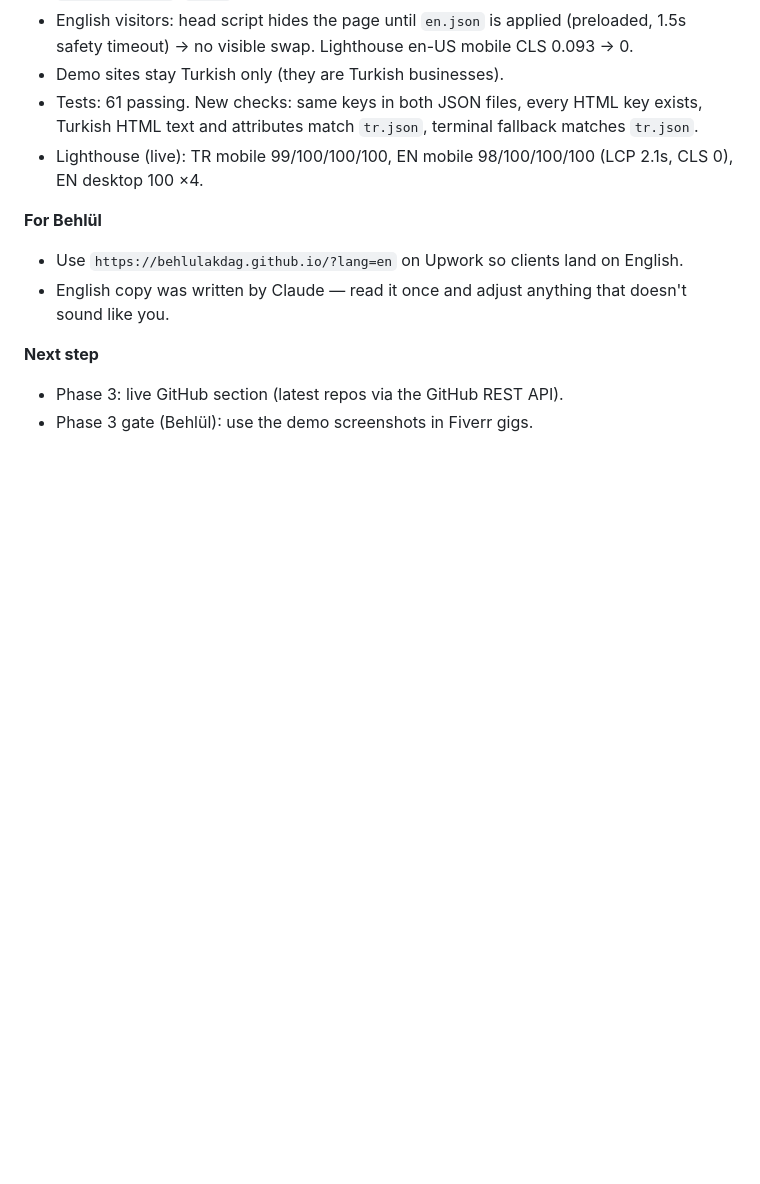
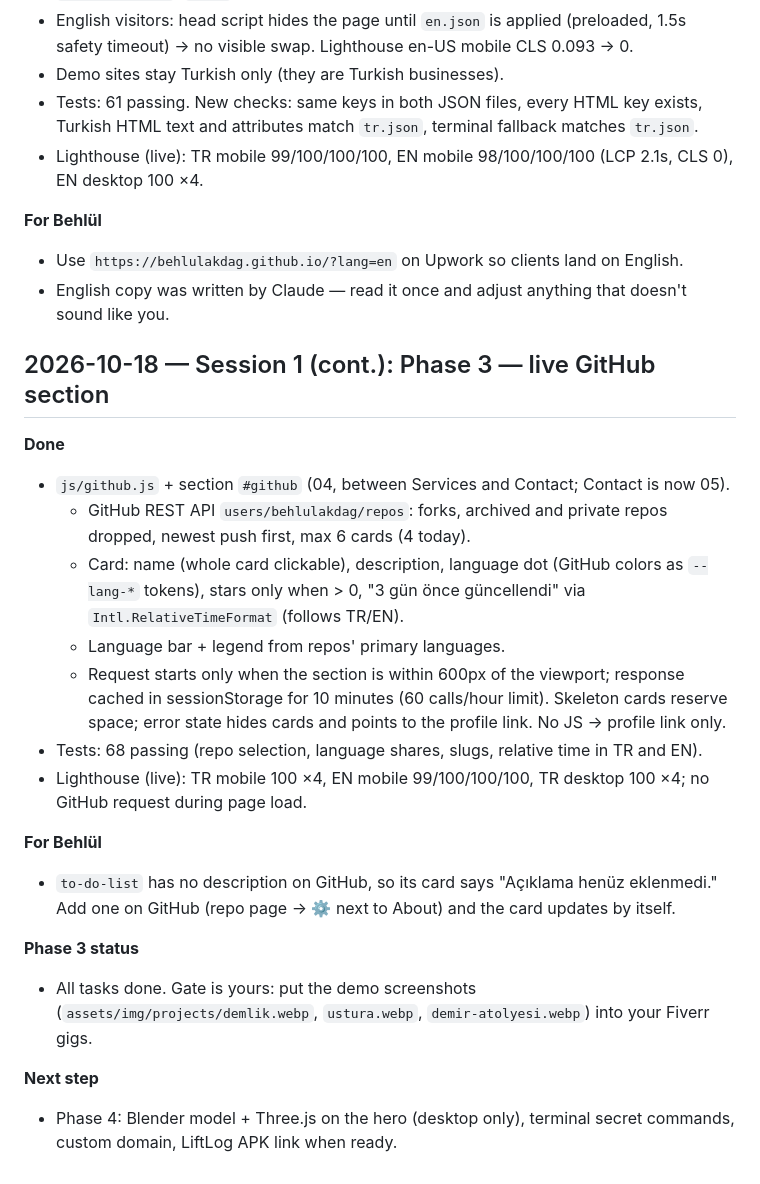
Before and after one commit to behlulakdag/behlulakdag.github.io, a Markdown page: PROGRESS.md, the part around the change. Drawn GitHub-style; blank space fills up the shorter version.

Commit message:
docs: log GitHub section and close Phase 3 tasks
Co-Authored-By: Claude Opus 5.5 <noreply@anthropic.com>

```diff
--- a/PROGRESS.md
+++ b/PROGRESS.md
@@ -107,6 +107,22 @@
 - Use `https://behlulakdag.github.io/?lang=en` on Upwork so clients land on English.
 - English copy was written by Claude — read it once and adjust anything that doesn't sound like you.
 
+## 2026-10-18 — Session 1 (cont.): Phase 3 — live GitHub section
+
+**Done**
+- `js/github.js` + section `#github` (04, between Services and Contact; Contact is now 05).
+  - GitHub REST API `users/behlulakdag/repos`: forks, archived and private repos dropped, newest push first, max 6 cards (4 today).
+  - Card: name (whole card clickable), description, language dot (GitHub colors as `--lang-*` tokens), stars only when > 0, "3 gün önce güncellendi" via `Intl.RelativeTimeFormat` (follows TR/EN).
+  - Language bar + legend from repos' primary languages.
+  - Request starts only when the section is within 600px of the viewport; response cached in sessionStorage for 10 minutes (60 calls/hour limit). Skeleton cards reserve space; error state hides cards and points to the profile link. No JS → profile link only.
+- Tests: 68 passing (repo selection, language shares, slugs, relative time in TR and EN).
+- Lighthouse (live): TR mobile 100 ×4, EN mobile 99/100/100/100, TR desktop 100 ×4; no GitHub request during page load.
+
+**For Behlül**
+- `to-do-list` has no description on GitHub, so its card says "Açıklama henüz eklenmedi." Add one on GitHub (repo page → ⚙ next to About) and the card updates by itself.
+
+**Phase 3 status**
+- All tasks done. Gate is yours: put the demo screenshots (`assets/img/projects/demlik.webp`, `ustura.webp`, `demir-atolyesi.webp`) into your Fiverr gigs.
+
 **Next step**
-- Phase 3: live GitHub section (latest repos via the GitHub REST API).
-- Phase 3 gate (Behlül): use the demo screenshots in Fiverr gigs.
+- Phase 4: Blender model + Three.js on the hero (desktop only), terminal secret commands, custom domain, LiftLog APK link when ready.
```
Also changed, not shown: docs/PLAN.md (+1 -1 lines).
